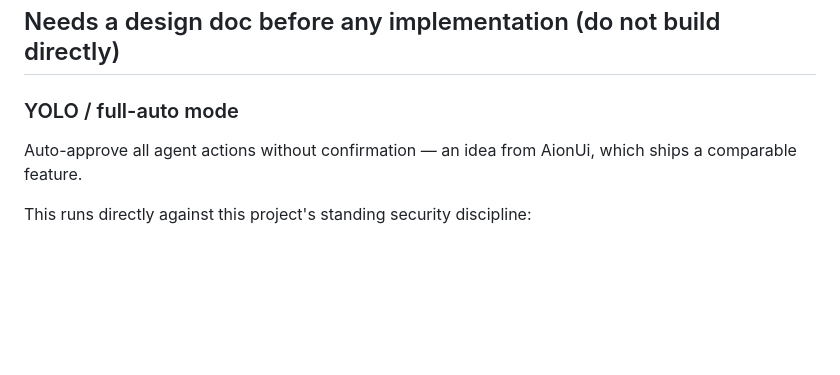
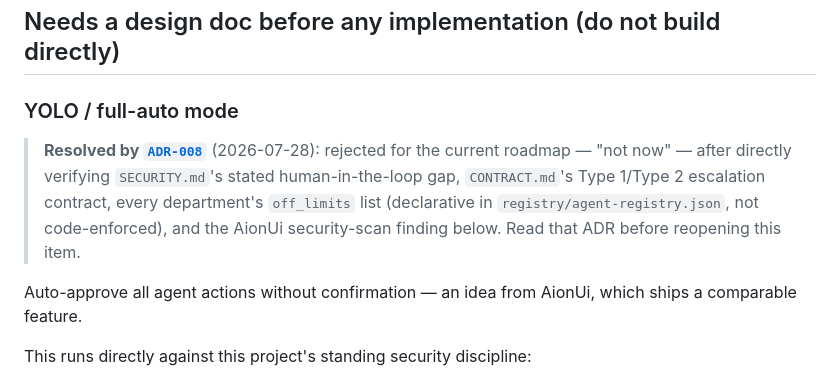
Before and after one commit to tradersurfer/ceo-agent, a Markdown page: docs/BACKLOG-vision.md, the part around the change. Rendered like a GitHub page; blank space fills up the shorter version.

```diff
--- a/docs/BACKLOG-vision.md
+++ b/docs/BACKLOG-vision.md
@@ -21,6 +21,13 @@ itself to.
 ## Needs a design doc before any implementation (do not build directly)
 
 ### YOLO / full-auto mode
+
+> **Resolved by [`ADR-008`](./adr/ADR-008-yolo-full-auto-mode.md)** (2026-07-28):
+> rejected for the current roadmap — "not now" — after directly verifying
+> `SECURITY.md`'s stated human-in-the-loop gap, `CONTRACT.md`'s Type 1/Type 2
+> escalation contract, every department's `off_limits` list (declarative in
+> `registry/agent-registry.json`, not code-enforced), and the AionUi
+> security-scan finding below. Read that ADR before reopening this item.
 
 Auto-approve all agent actions without confirmation — an idea from AionUi,
 which ships a comparable feature.
```
Also changed, not shown: docs/adr/ADR-008-yolo-full-auto-mode.md (added, +94 -0 lines).
